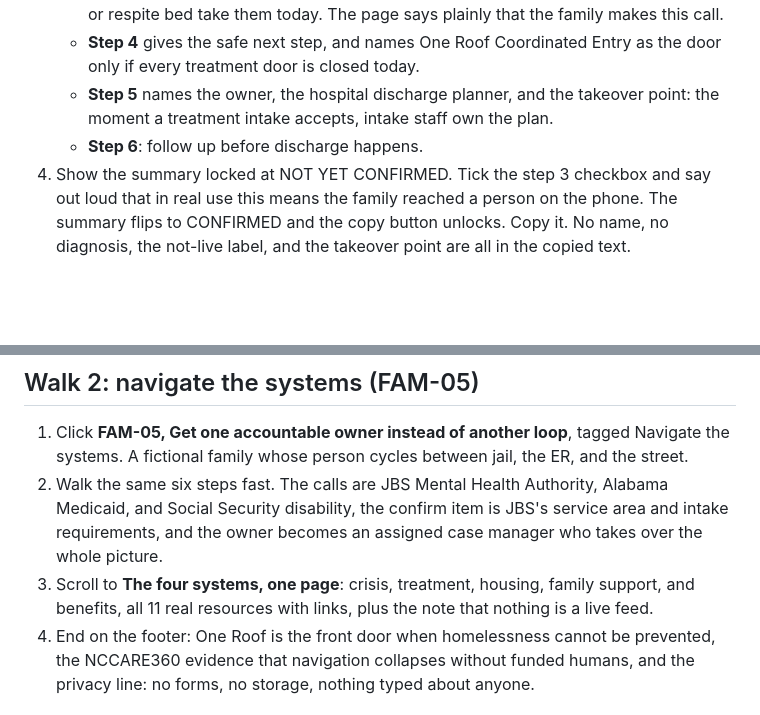
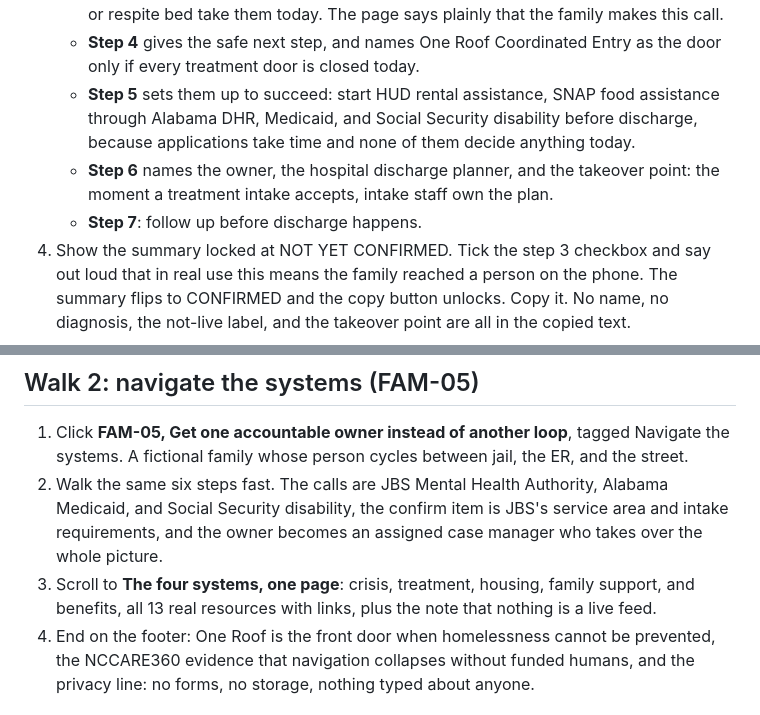
Before and after one commit to mhancock537/confirm-first-handoff, a Markdown page: DEMO.md, 2 parts joined by grey strips. Drawn GitHub-style; blank space fills up the shorter version.

```diff
--- a/DEMO.md
+++ b/DEMO.md
@@ -26,9 +26,12 @@ verified live on August 28, 2026, and labeled not live.
      makes this call.
    - **Step 4** gives the safe next step, and names One Roof Coordinated Entry as the
      door only if every treatment door is closed today.
-   - **Step 5** names the owner, the hospital discharge planner, and the takeover point:
+   - **Step 5** sets them up to succeed: start HUD rental assistance, SNAP food
+     assistance through Alabama DHR, Medicaid, and Social Security disability before
+     discharge, because applications take time and none of them decide anything today.
+   - **Step 6** names the owner, the hospital discharge planner, and the takeover point:
      the moment a treatment intake accepts, intake staff own the plan.
-   - **Step 6**: follow up before discharge happens.
+   - **Step 7**: follow up before discharge happens.
 4. Show the summary locked at NOT YET CONFIRMED. Tick the step 3 checkbox and say out
    loud that in real use this means the family reached a person on the phone. The summary
    flips to CONFIRMED and the copy button unlocks. Copy it. No name, no diagnosis, the
@@ -47,7 +50,7 @@ not hand off until a human confirmed the alternative was real today.
    intake requirements, and the owner becomes an assigned case manager who takes over the
    whole picture.
 3. Scroll to **The four systems, one page**: crisis, treatment, housing, family support,
-   and benefits, all 11 real resources with links, plus the note that nothing is a live
+   and benefits, all 13 real resources with links, plus the note that nothing is a live
    feed.
 4. End on the footer: One Roof is the front door when homelessness cannot be prevented,
    the NCCARE360 evidence that navigation collapses without funded humans, and the privacy
```
Also changed, not shown: LIMITATIONS.md (+9 -1 lines), README.md (+2 -2 lines).
